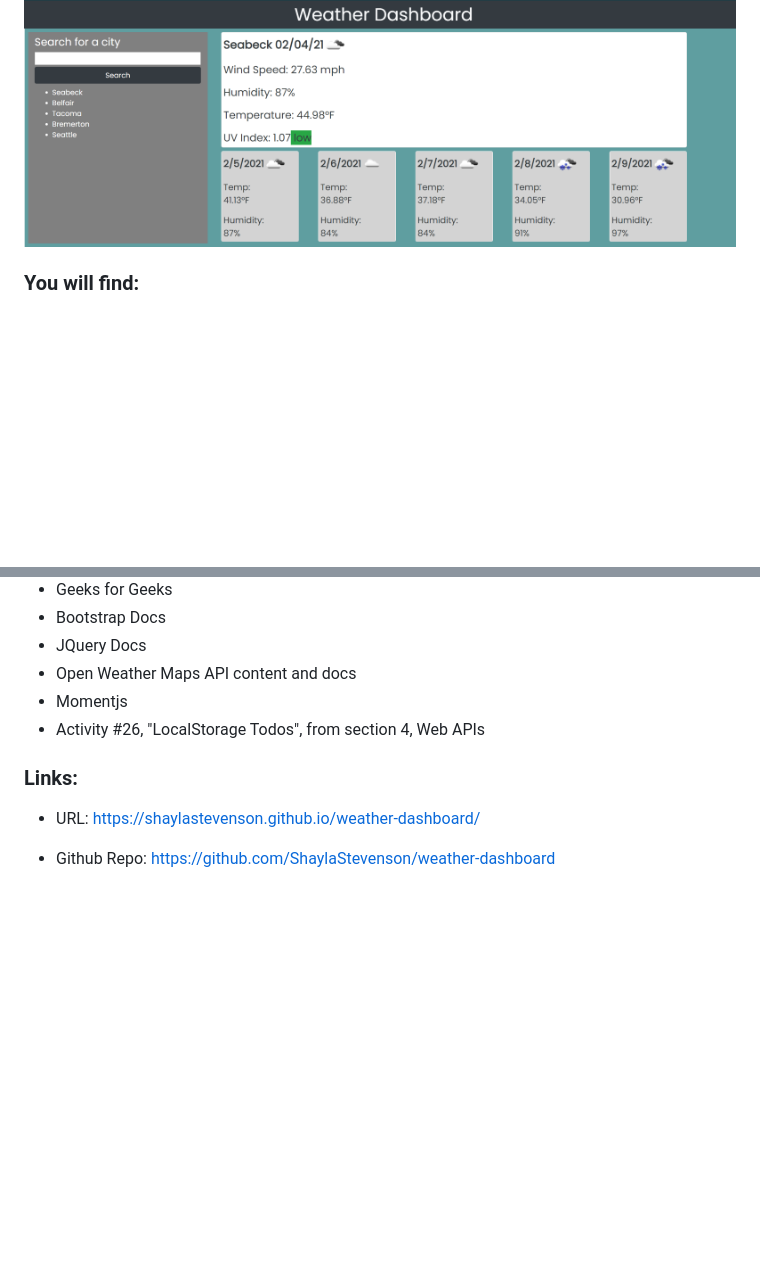
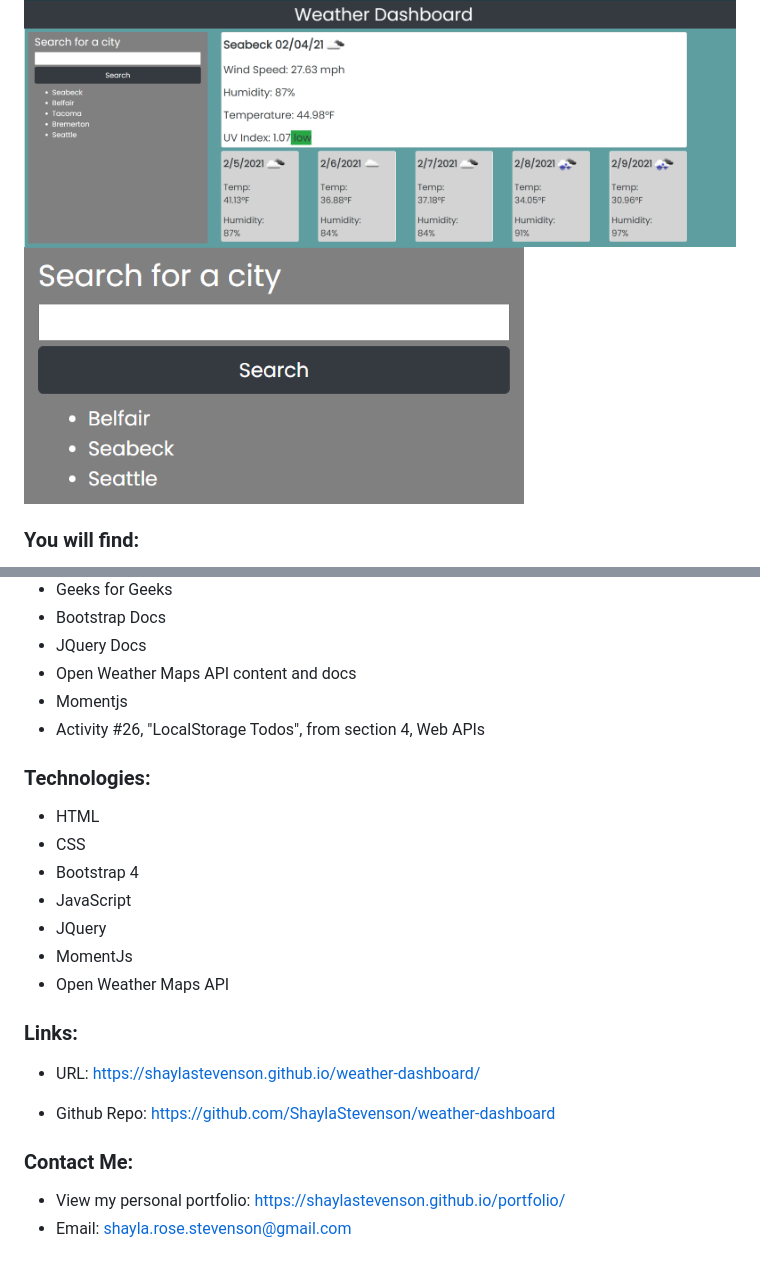
Before and after one commit to ShaylaStevenson/weather-dashboard, a Markdown page: README.md, 2 parts joined by grey strips. Drawn GitHub-style; pictures changed too: assets/img/zoomed-demo.png (added); blank space fills up the shorter version.

Commit message:
added image, technologies, contact to readme

```diff
--- a/README.md
+++ b/README.md
@@ -2,6 +2,7 @@
 A weather application that allows users to search for their city of choice to display current and forecasted weather conditions.
 
 ![weather demo](assets/img/demo.png)
+![zoomed demo](assets/img/zoomed-demo.png)
 
 ### You will find:
 * Dynamic content generates to the browser
@@ -23,7 +24,20 @@ A weather application that allows users to search for their city of choice to di
 * Momentjs
 * Activity #26, "LocalStorage Todos", from section 4, Web APIs
 
+### Technologies:
+* HTML
+* CSS
+* Bootstrap 4
+* JavaScript
+* JQuery
+* MomentJs
+* Open Weather Maps API
+
 ### Links:
 * URL: https://shaylastevenson.github.io/weather-dashboard/
 
 * Github Repo: https://github.com/ShaylaStevenson/weather-dashboard
+
+### Contact Me:
+* View my personal portfolio: https://shaylastevenson.github.io/portfolio/
+* Email: shayla.rose.stevenson@gmail.com
```
